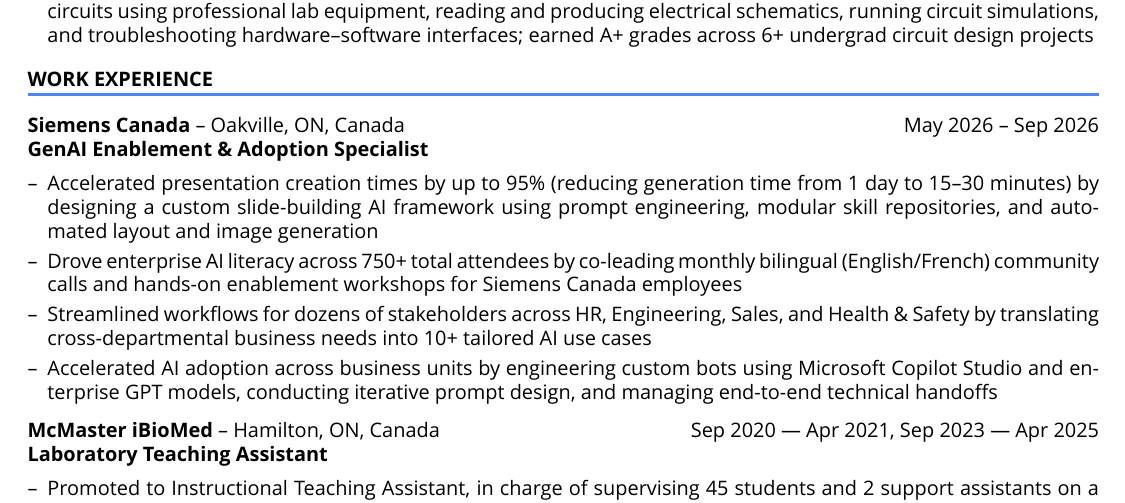
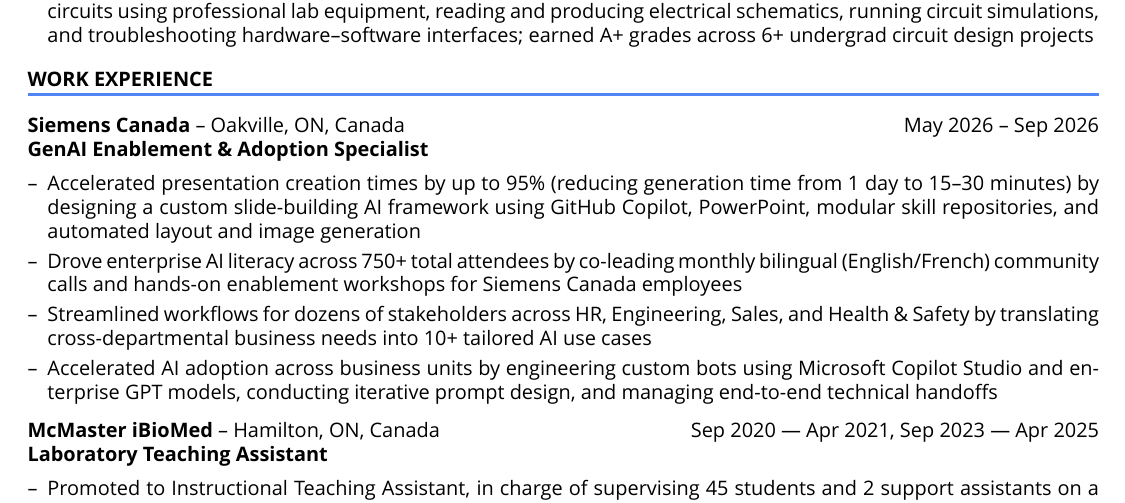
Before and after one commit to DabeerAzeez/cv-and-resume, a LaTeX CV (cv.tex): part of page 1 of 6, cut so that both start at the same text. Compiled offline with XeLaTeX; a missing font is replaced by an installed copy or a similar font.

Commit message:
Auto-update CV from Notion [skip ci]

```diff
--- a/cv.tex
+++ b/cv.tex
@@ -157,7 +157,7 @@
 \end{tabularx}
 
 \begin{itemize}[nosep,after=\strut, leftmargin=1em, itemsep=3pt,label=--]
-  \item Accelerated presentation creation times by up to 95\% (reducing generation time from 1 day to 15–30 minutes) by designing a custom slide-building AI framework using prompt engineering, modular skill repositories, and automated layout and image generation
+  \item Accelerated presentation creation times by up to 95\% (reducing generation time from 1 day to 15–30 minutes) by designing a custom slide-building AI framework using GitHub Copilot, PowerPoint, modular skill repositories, and automated layout and image generation
 \item Drove enterprise AI literacy across 750+ total attendees by co-leading monthly bilingual (English/French) community calls and hands-on enablement workshops for Siemens Canada employees
 \item Streamlined workflows for dozens of stakeholders across HR, Engineering, Sales, and Health \& Safety by translating cross-departmental business needs into 10+ tailored AI use cases
 \item Accelerated AI adoption across business units by engineering custom bots using Microsoft Copilot Studio and enterprise GPT models, conducting iterative prompt design, and managing end-to-end technical handoffs
```
